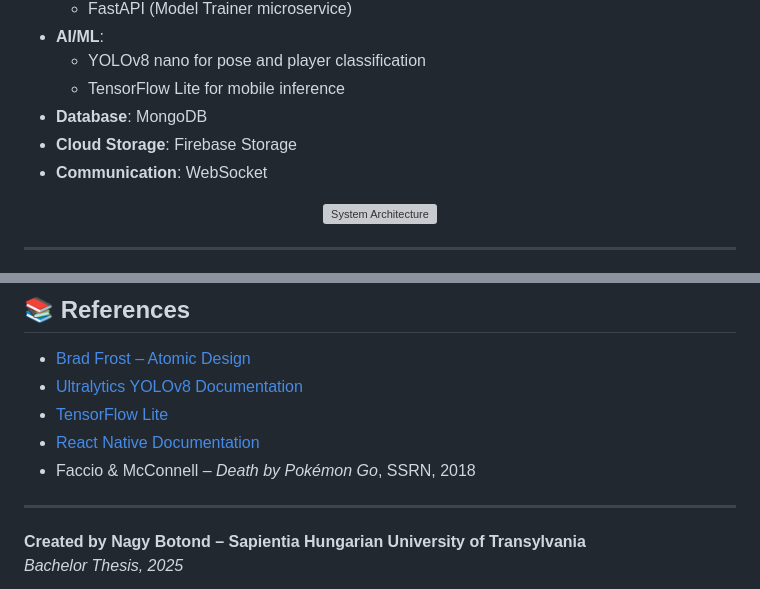
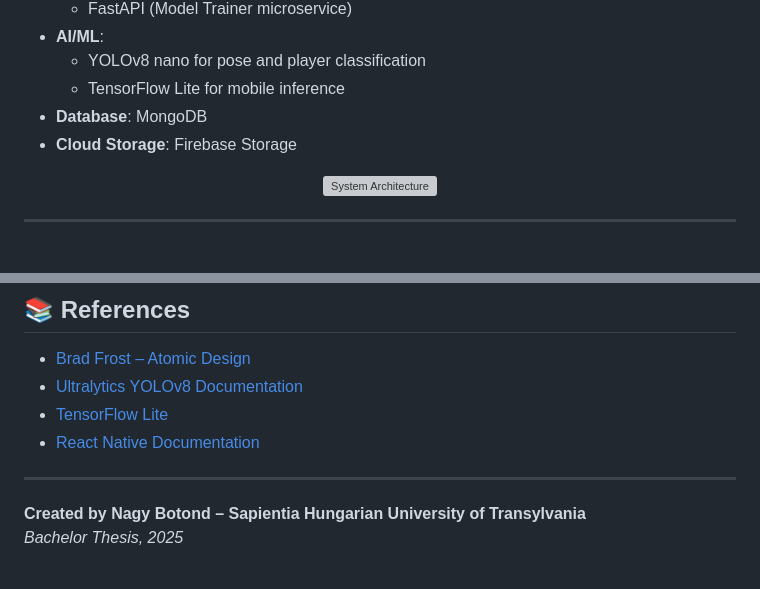
Before and after one commit to BotiCb/BlitzARena, a Markdown page: README.md, 2 parts joined by grey strips. Rendered like a GitHub page; grey boxes are pictures that could not be loaded.

```diff
--- a/README.md
+++ b/README.md
@@ -28,7 +28,6 @@
   - TensorFlow Lite for mobile inference
 - **Database**: MongoDB
 - **Cloud Storage**: Firebase Storage
-- **Communication**: WebSocket
 
 <p align="center">
   <img src="https://github.com/user-attachments/assets/69d87276-4be7-4c4b-8c51-747d3631ad09" width="600" alt="System Architecture"/>
@@ -109,7 +108,6 @@ Players aim with phones mounted on cardboard guns. AI identifies the player and
 - [Ultralytics YOLOv8 Documentation](https://docs.ultralytics.com/)
 - [TensorFlow Lite](https://www.tensorflow.org/lite)
 - [React Native Documentation](https://reactnative.dev/)
-- Faccio & McConnell – *Death by Pokémon Go*, SSRN, 2018
 
 ---
 
```
